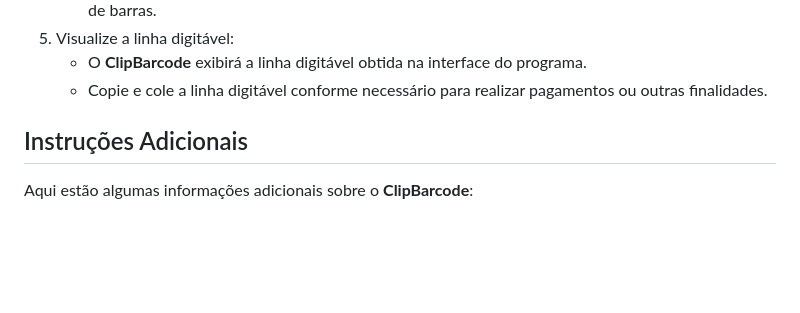
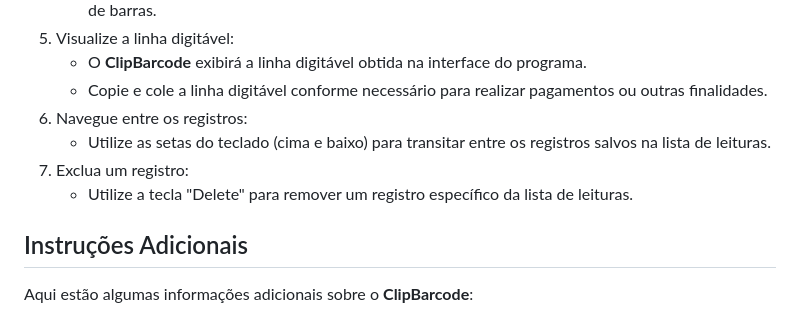
Before and after one commit to viniciusccosta/ClipBarcode, a Markdown page: README.md, the part around the change. Drawn GitHub-style; blank space fills up the shorter version.

Commit message:
Atualização do README contendo a exclusão de registros.

```diff
--- a/README.md
+++ b/README.md
@@ -43,6 +43,10 @@ Para instalar o **ClipBarcode**, siga as etapas abaixo:
 5. Visualize a linha digitável:
     - O **ClipBarcode** exibirá a linha digitável obtida na interface do programa.
     - Copie e cole a linha digitável conforme necessário para realizar pagamentos ou outras finalidades.
+6. Navegue entre os registros:
+    - Utilize as setas do teclado (cima e baixo) para transitar entre os registros salvos na lista de leituras.
+7. Exclua um registro:
+    - Utilize a tecla "Delete" para remover um registro específico da lista de leituras.
 
 ## Instruções Adicionais
 
```
